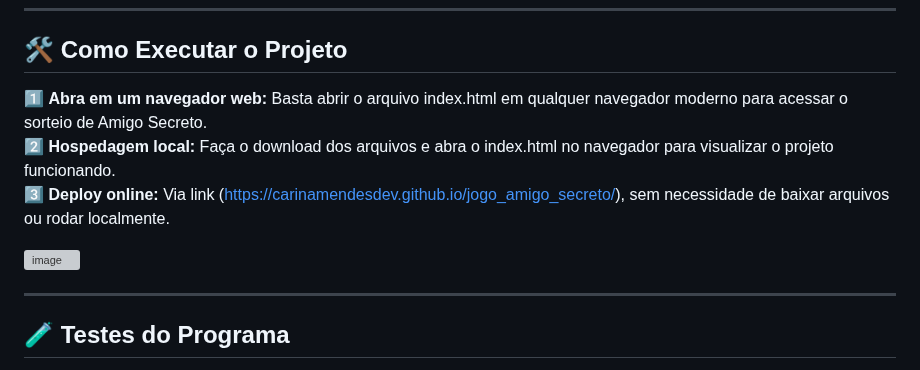
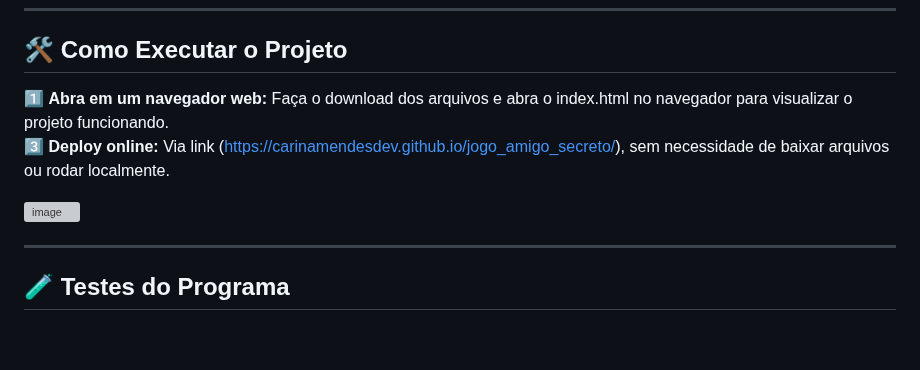
Before and after one commit to CarinaMendesDev/CarinaMendesDev.github.io, a Markdown page: README.md, the part around the change. Rendered like a GitHub page; blank space fills up the shorter version; grey boxes are pictures that could not be loaded.

```diff
--- a/README.md
+++ b/README.md
@@ -50,12 +50,10 @@ O Desafio Amigo Secreto é um projeto que foi desenvolvido pela **Alura** no pro
 ---
 
 ## 🛠️ **Como Executar o Projeto**
-1️⃣ **Abra em um navegador web:** Basta abrir o arquivo index.html em qualquer navegador moderno para acessar o sorteio de Amigo Secreto.
-2️⃣ **Hospedagem local:** Faça o download dos arquivos e abra o index.html no navegador para visualizar o projeto funcionando.
+1️⃣ **Abra em um navegador web:** Faça o download dos arquivos e abra o index.html no navegador para visualizar o projeto funcionando.
 3️⃣ **Deploy online:** Via link ([https://carinamendesdev.github.io/jogo_amigo_secreto/](https://carinamendesdev.github.io/jogo_amigo_secreto/)), sem necessidade de baixar arquivos ou rodar localmente.
 
 ![image](https://github.com/user-attachments/assets/1f9630c3-2a8b-4d88-aec7-41e27882b64d)
-
 
 ---
 
```
